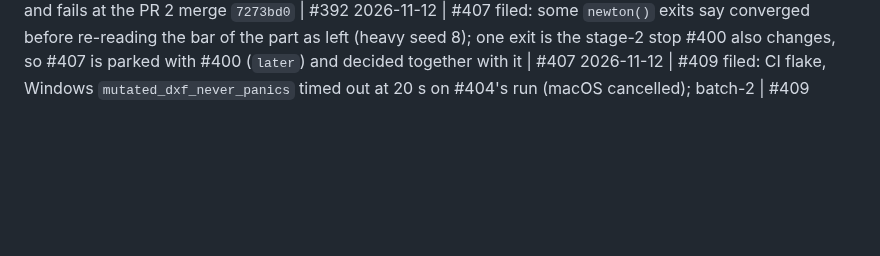
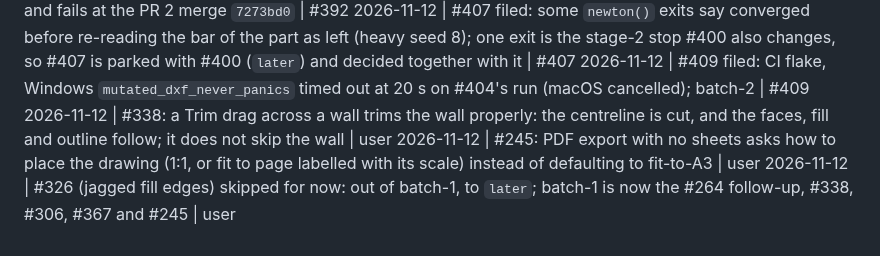
Before and after one commit to chrisplange/Drift, a Markdown page: LOG.md, the part around the change. Rendered like a GitHub page; blank space fills up the shorter version.

Commit message:
Records: batch-1 decisions for #338 and #245, #326 to later

```diff
--- a/LOG.md
+++ b/LOG.md
@@ -39,3 +39,6 @@ One line per decision, approval or merge, newest last. Format: `YYYY-MM-DD | wha
 2026-11-12 | #392 closed as fixed by #394 (solver PR 3): with its `cc` line added it passes on main at `b95a141` and fails at the PR 2 merge `7273bd0` | #392
 2026-11-12 | #407 filed: some `newton()` exits say converged before re-reading the bar of the part as left (heavy seed 8); one exit is the stage-2 stop #400 also changes, so #407 is parked with #400 (`later`) and decided together with it | #407
 2026-11-12 | #409 filed: CI flake, Windows `mutated_dxf_never_panics` timed out at 20 s on #404's run (macOS cancelled); batch-2 | #409
+2026-11-12 | #338: a Trim drag across a wall trims the wall properly: the centreline is cut, and the faces, fill and outline follow; it does not skip the wall | user
+2026-11-12 | #245: PDF export with no sheets asks how to place the drawing (1:1, or fit to page labelled with its scale) instead of defaulting to fit-to-A3 | user
+2026-11-12 | #326 (jagged fill edges) skipped for now: out of batch-1, to `later`; batch-1 is now the #264 follow-up, #338, #306, #367 and #245 | user
```
Also changed, not shown: HUB-QUEUE.md (+2 -2 lines).
